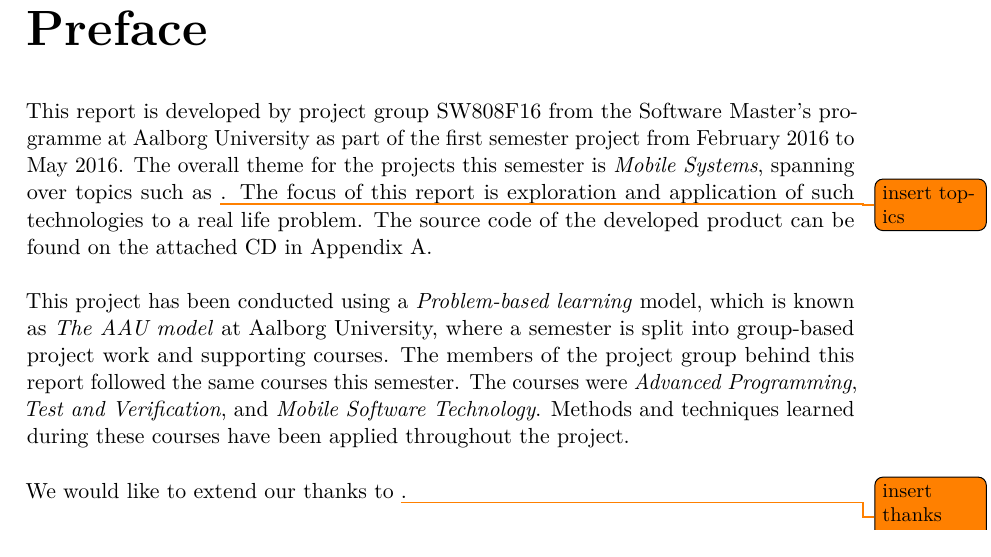
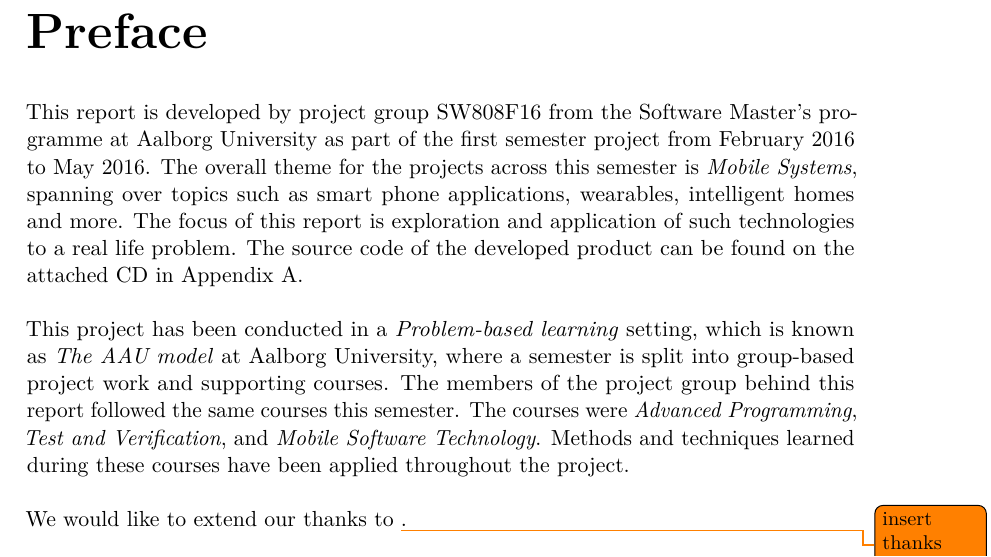
Before and after one commit to Shaderex/SW8-Report, a LaTeX thesis (super_main.tex, which reads content/miscellaneous/preface/preface.tex): part of page 5 of 58, cut so that both start at the same text. Compiled offline with pdfLaTeX.

Commit message:
Fixed todo in Preface

```diff
--- a/content/miscellaneous/preface/preface.tex
+++ b/content/miscellaneous/preface/preface.tex
@@ -1,9 +1,9 @@
 %!TEX root = ../../../super_main.tex
 
 \chapter*{Preface}
-This report is developed by project group SW808F16 from the Software Master's programme at Aalborg University as part of the first semester project from February 2016 to May 2016. The overall theme for the projects this semester is \emph{Mobile Systems}, spanning over topics such as \todo{insert topics}. The focus of this report is exploration and application of such technologies to a real life problem. The source code of the developed product can be found on the attached CD in \appref{app:cd}.
+This report is developed by project group SW808F16 from the Software Master's programme at Aalborg University as part of the first semester project from February 2016 to May 2016. The overall theme for the projects across this semester is \emph{Mobile Systems}, spanning over topics such as smart phone applications, wearables, intelligent homes and more. The focus of this report is exploration and application of such technologies to a real life problem. The source code of the developed product can be found on the attached CD in \appref{app:cd}.
 \\\\
-This project has been conducted using a \emph{Problem-based learning} model, which is known as \emph{The AAU model} at Aalborg University, where a semester is split into group-based project work and supporting courses. The members of the project group behind this report followed the same courses this semester. The courses were \emph{Advanced Programming}, \emph{Test and Verification}, and \emph{Mobile Software Technology}. Methods and techniques learned during these courses have been applied throughout the project.
+This project has been conducted in a \emph{Problem-based learning} setting, which is known as \emph{The AAU model} at Aalborg University, where a semester is split into group-based project work and supporting courses. The members of the project group behind this report followed the same courses this semester. The courses were \emph{Advanced Programming}, \emph{Test and Verification}, and \emph{Mobile Software Technology}. Methods and techniques learned during these courses have been applied throughout the project.
 \\\\
 We would like to extend our thanks to \todo{insert thanks if any}.
 
```
